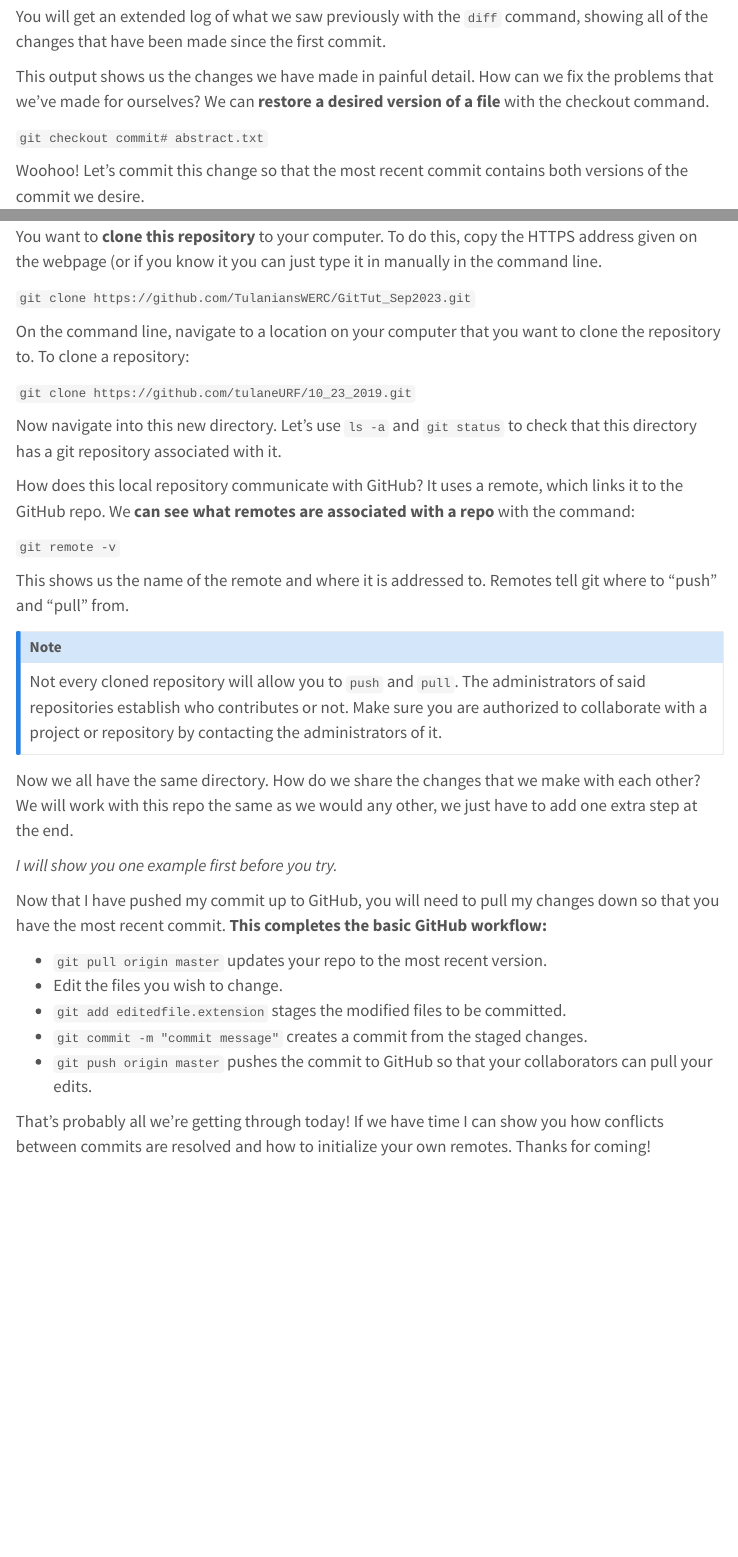
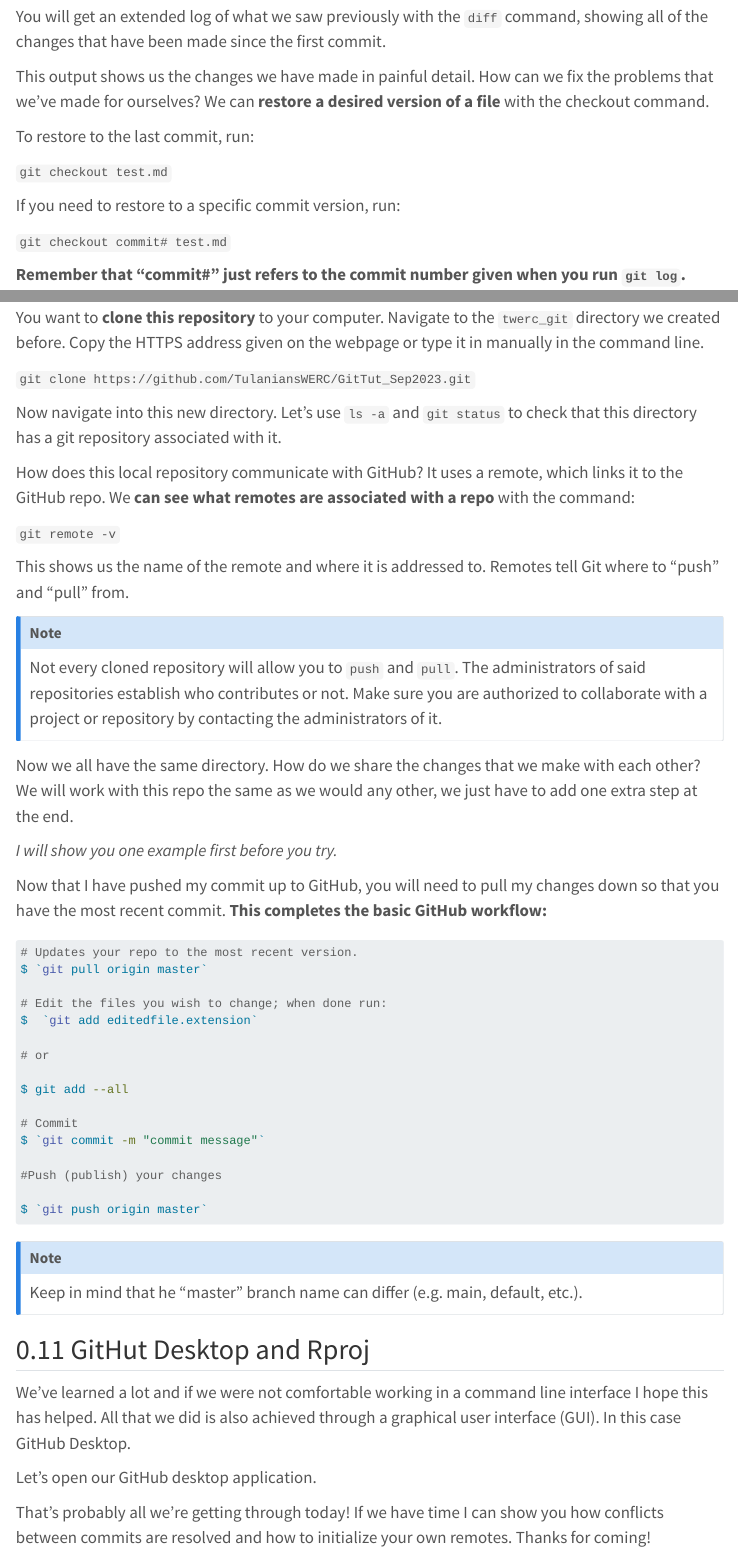
Before and after one commit to bolivaraponte/TWERC_GitTut, a Quarto document (GitTut.Qmd): the page in a window 1100 px wide, from 7650 px down before the commit and from 8480 px down after it, so that both start at the same text, and a second part further down, joined at a grey line. Rendered offline with R 4.5, knitr and Pandoc in place of Quarto, with nearby package versions; a font, style sheet, LaTeX package, included part or bibliography that could not be used is replaced or left out; menus at the side of the page are left out.

Commit message:
Finished upt to GitHub sections.

````diff
--- a/GitTut.Qmd
+++ b/GitTut.Qmd
@@ -376,0 +382,5 @@ options: 1) ammend our commit, 2) "unstage" our file
+`git add forgottenfile.txt`
+
+`git add fixedcode.R`
+
+`git commit --amend`
@@ -377,3 +396,7 @@ options: 1) ammend our commit, 2) "unstage" our file
+Run command:
+
+`git restore --staged <file>`
+
 
 ## Comparing commits and returning to old commits
 
@@ -392,7 +415,15 @@ This output shows us the changes we have made in painful detail. How can
 we fix the problems that we've made for ourselves? We can **restore a
 desired version of a file** with the checkout command.
 
-`git checkout commit# abstract.txt`
+To restore to the last commit, run:
+
+`git checkout test.md`
+
+If you need to restore to a specific commit version, run:
+
+`git checkout commit# test.md`
+
+**Remember that "commit#" just refers to the commit number given when you run `git log`.**
 
 Woohoo! Let's commit this change so that the most recent commit contains
 both versions of the commit we desire.
@@ -428,13 +457,11 @@ here](https://lh3.googleusercontent.com/eXrquvG8G1CfAdKp7DQMFzu-x_qs-PN3H3WvdW6q
-You want to **clone this repository** to your computer. To do this, copy
-the HTTPS address given on the webpage (or if you know it you can just
+
+![TWERC Repo](images/twercrepo.PNG)
+
+You want to **clone this repository** to your computer. Navigate to the `twerc_git` directory we created before. Copy
+the HTTPS address given on the webpage or
 type it in manually in the command line.
 
 `git clone https://github.com/TulaniansWERC/GitTut_Sep2023.git`
-
-On the command line, navigate to a location on your computer that you
-want to clone the repository to. To clone a repository:
-
-`git clone https://github.com/tulaneURF/10_23_2019.git`
 
 Now navigate into this new directory. Let's use `ls -a` and `git status`
 to check that this directory has a git repository associated with it.
@@ -465,15 +492,38 @@ Now that I have pushed my commit up to GitHub, you will need to pull my
 changes down so that you have the most recent commit. **This completes
 the basic GitHub workflow:**
 
--   `git pull origin master` updates your repo to the most recent
-    version.
--   Edit the files you wish to change.
--   `git add editedfile.extension` stages the modified files to be
-    committed.
--   `git commit -m "commit message"` creates a commit from the staged
-    changes.
--   `git push origin master` pushes the commit to GitHub so that your
-    collaborators can pull your edits.
+```{bash, eval = FALSE}
+# Updates your repo to the most recent version.
+$ `git pull origin master`
+
+# Edit the files you wish to change; when done run:
+$  `git add editedfile.extension`
+
+# or
+
+$ git add --all
+
+# Commit
+$ `git commit -m "commit message"`
+
+#Push (publish) your changes
+
+$ `git push origin master`
+```
+
+::: callout-note
+<font size="4">Keep in mind that he "master" branch name can differ (e.g. main, default, etc.).
+:::
+
+
+## GitHut Desktop and Rproj
+
+We've learned a lot and if we were not comfortable working in a command line interface I hope this has helped. All that we did is also achieved through a graphical user interface (GUI). In this case GitHub Desktop.
+
+Let's open our GitHub desktop application.
+
+
+
 
 That's probably all we're getting through today! If we have time I can
 show you how conflicts between commits are resolved and how to
````
Also changed, not shown: GitTut.html, GitTut.md, images/output1.PNG, images/output2.PNG, images/output3.PNG, GitTut.Qmd (54 more changed lines).
